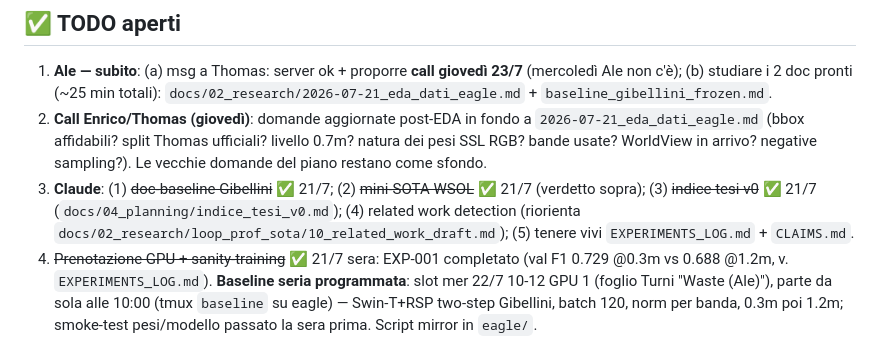
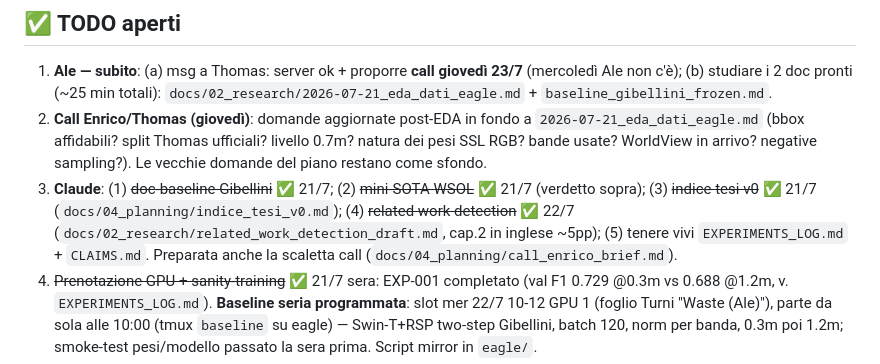
Before and after one commit to alepot55/perivallon-thesis, a Markdown page: STATO.md, the part around the change. Rendered like a GitHub page.

Commit message:
STATO: related work fatto, coda Claude completata
Co-Authored-By: Claude Fable 5 <noreply@anthropic.com>

```diff
--- a/STATO.md
+++ b/STATO.md
@@ -59,7 +59,7 @@ Regola: scrittura in parallelo agli esperimenti, mai alla fine; ogni esperimento
 
 1. **Ale — subito**: (a) msg a Thomas: server ok + proporre **call giovedì 23/7** (mercoledì Ale non c'è); (b) studiare i 2 doc pronti (~25 min totali): `docs/02_research/2026-07-21_eda_dati_eagle.md` + `baseline_gibellini_frozen.md`.
 2. **Call Enrico/Thomas (giovedì)**: domande aggiornate post-EDA in fondo a `2026-07-21_eda_dati_eagle.md` (bbox affidabili? split Thomas ufficiali? livello 0.7m? natura dei pesi SSL RGB? bande usate? WorldView in arrivo? negative sampling?). Le vecchie domande del piano restano come sfondo.
-3. **Claude**: (1) ~~doc-baseline Gibellini~~ ✅ 21/7; (2) ~~mini-SOTA WSOL~~ ✅ 21/7 (verdetto sopra); (3) ~~indice tesi v0~~ ✅ 21/7 (`docs/04_planning/indice_tesi_v0.md`); (4) related work detection (riorienta `docs/02_research/loop_prof_sota/10_related_work_draft.md`); (5) tenere vivi `EXPERIMENTS_LOG.md` + `CLAIMS.md`.
+3. **Claude**: (1) ~~doc-baseline Gibellini~~ ✅ 21/7; (2) ~~mini-SOTA WSOL~~ ✅ 21/7 (verdetto sopra); (3) ~~indice tesi v0~~ ✅ 21/7 (`docs/04_planning/indice_tesi_v0.md`); (4) ~~related work detection~~ ✅ 22/7 (`docs/02_research/related_work_detection_draft.md`, cap.2 in inglese ~5pp); (5) tenere vivi `EXPERIMENTS_LOG.md` + `CLAIMS.md`. Preparata anche la scaletta call (`docs/04_planning/call_enrico_brief.md`).
 4. ~~Prenotazione GPU + sanity-training~~ ✅ 21/7 sera: EXP-001 completato (val F1 0.729 @0.3m vs 0.688 @1.2m, v. `EXPERIMENTS_LOG.md`). **Baseline seria programmata**: slot mer 22/7 10-12 GPU 1 (foglio Turni "Waste (Ale)"), parte da sola alle 10:00 (tmux `baseline` su eagle) — Swin-T+RSP two-step Gibellini, batch 120, norm per banda, 0.3m poi 1.2m; smoke-test pesi/modello passato la sera prima. Script mirror in `eagle/`.
 5. Overleaf: aprire i template ufficiali IngIndInf — [Article Format](https://www.overleaf.com/latex/templates/article-format-thesis-scuola-di-ingegneria-industriale-e-dellinformazione-politecnico-di-milano/vtqgsrqwzdmy), [Executive Summary](https://www.overleaf.com/latex/templates/executive-summary-scuola-di-ingegneria-industriale-e-dellinformazione-politecnico-di-milano/yfvqyfyyhwrp), [Classical](https://www.overleaf.com/latex/templates/classical-format-thesis-scuola-di-ingegneria-industriale-e-dellinformazione-politecnico-di-milano/dkmvtndqkyxg) — clonare article+exec summary; ricordare **consenso scritto del relatore** per il formato article.
 6. In attesa: short "Asha" change detection (Thomas, se esiste); rapporto pesi SSL ↔ "FM in-house"; tempi campagna annotazione.
```
